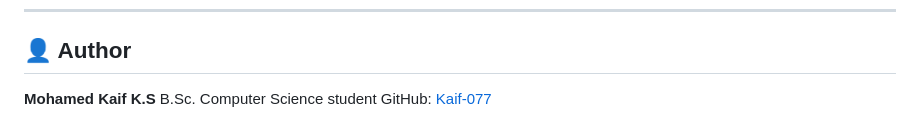
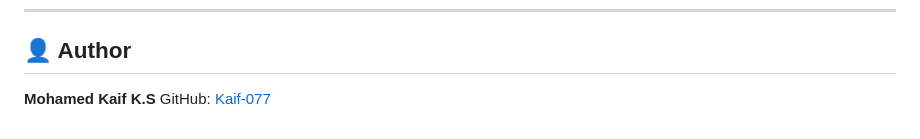
Before and after one commit to Kaif-077/Phishing-Website-Detection, a Markdown page: README.md, the part around the change. Rendered like a GitHub page.

```diff
--- a/README.md
+++ b/README.md
@@ -170,5 +170,4 @@ Deployment to AWS is **not required** to run this project. If you want to deploy
 ## 👤 Author
 
 **Mohamed Kaif K.S**
-B.Sc. Computer Science student
 GitHub: [Kaif-077](https://github.com/Kaif-077)
```
